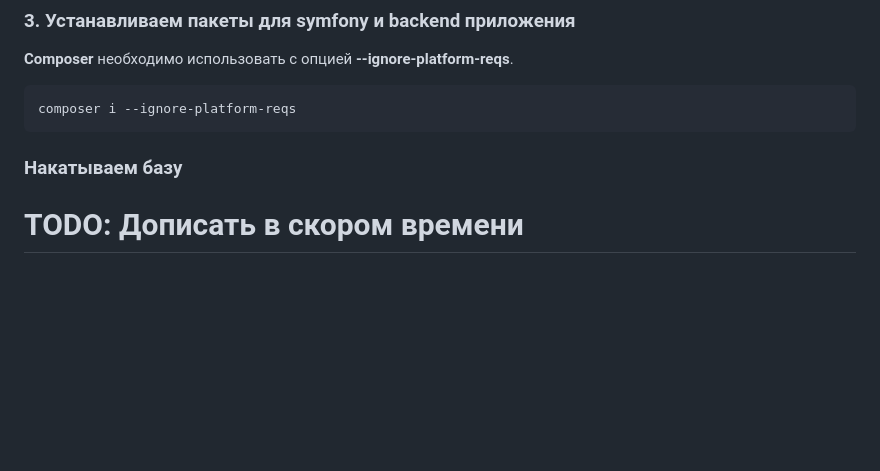
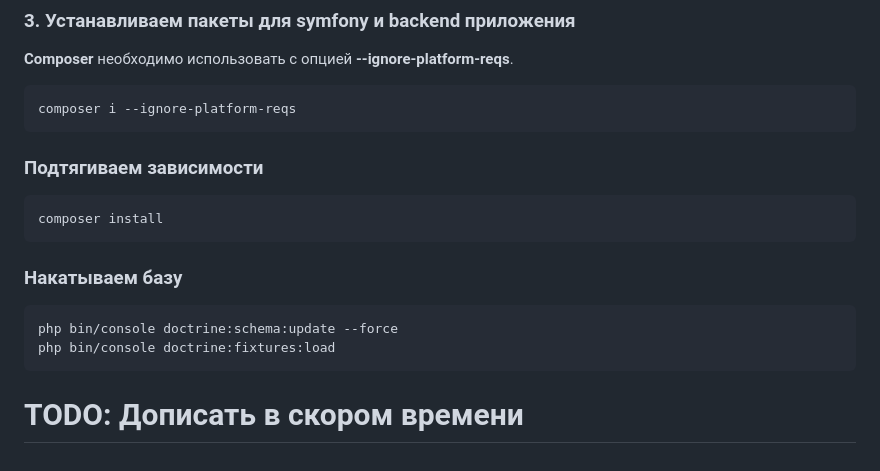
Before and after one commit to panyfire/upool, a Markdown page: README.md, the part around the change. Rendered like a GitHub page; blank space fills up the shorter version.

Commit message:
master - внес дополнительные правки в документацию

````diff
--- a/README.md
+++ b/README.md
@@ -124,7 +124,15 @@ sudo mv composer.phar /usr/local/bin/composer
 ```
 composer i --ignore-platform-reqs
 ```
+### Подтягиваем зависимости
+
+```
+composer install
+```
 
 ### Накатываем базу
-
+```
+php bin/console doctrine:schema:update --force
+php bin/console doctrine:fixtures:load
+```
 # TODO: Дописать в скором времени
````
